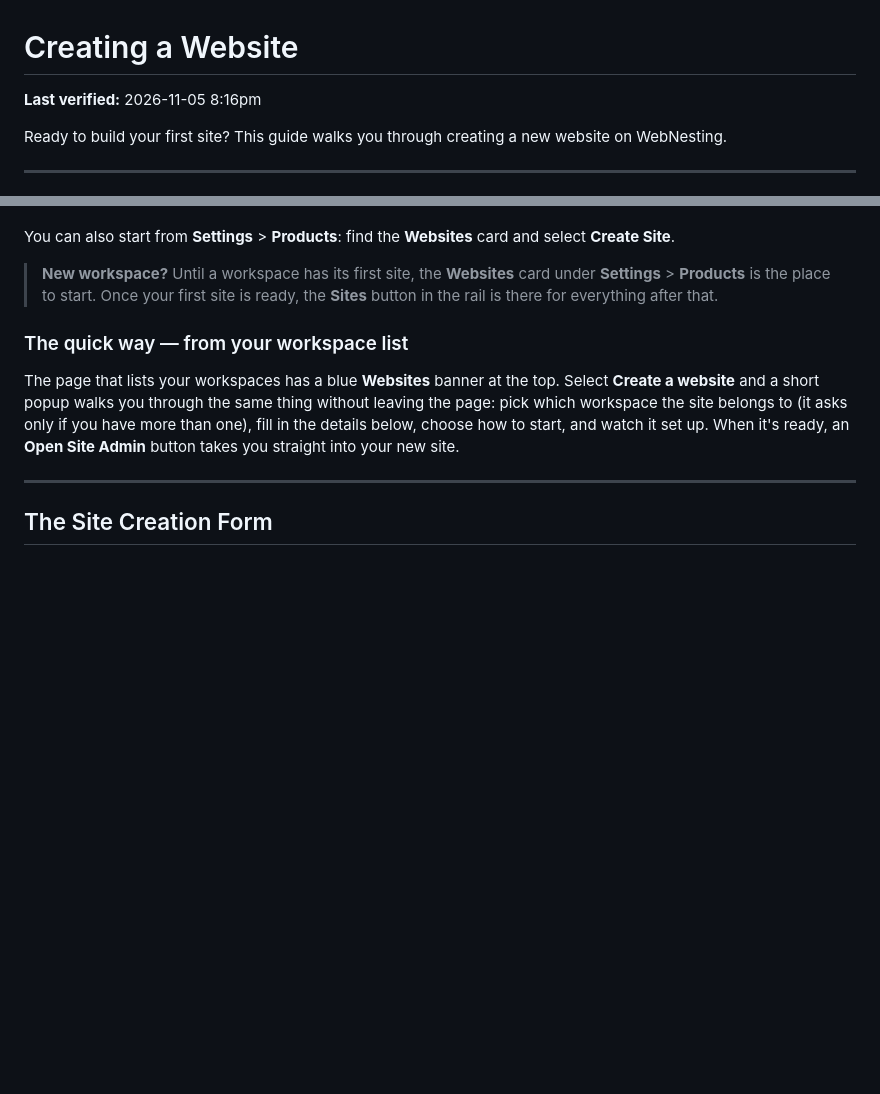
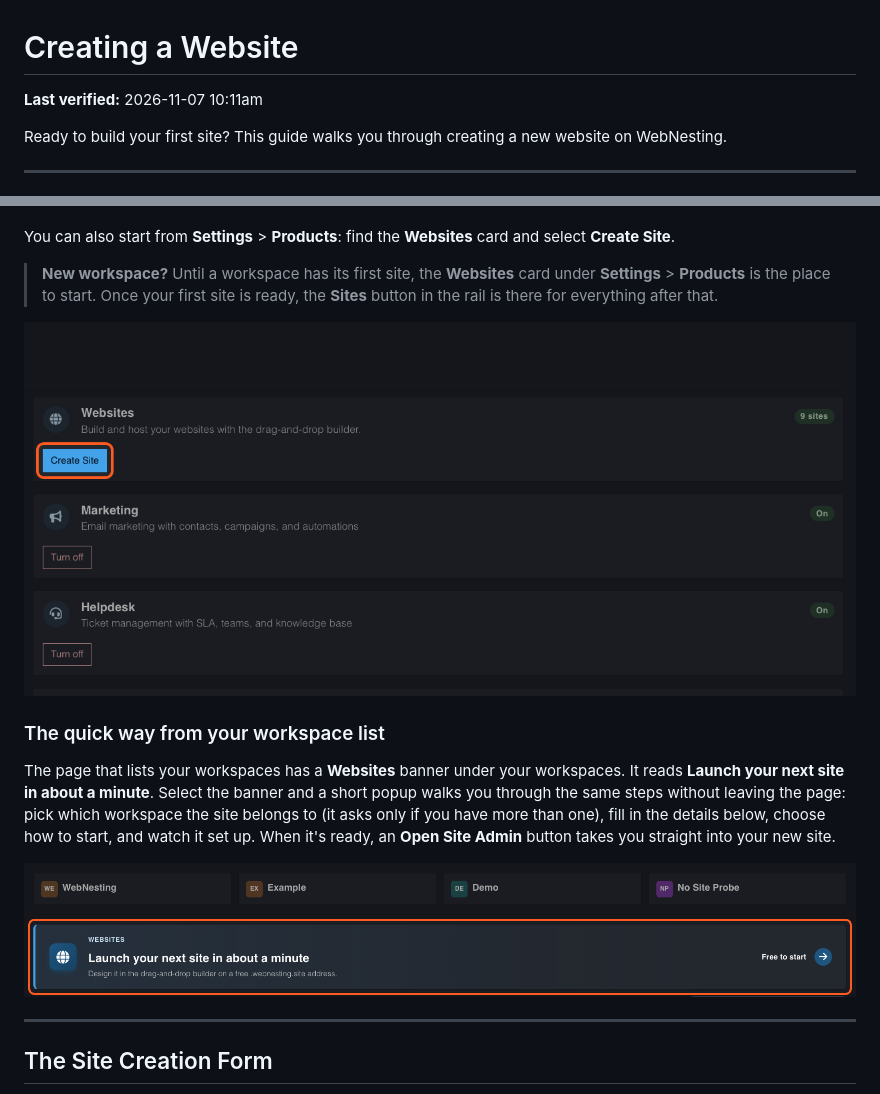
Before and after one commit to webnesting/knowledge-base, a Markdown page: account/creating-a-website.md, 2 parts joined by grey strips. Drawn GitHub-style; pictures changed too: images/account/creating-a-website-products-websites-card.png (added), images/account/creating-a-website-workspace-list-banner.png (added); blank space fills up the shorter version.

```diff
--- a/account/creating-a-website.md
+++ b/account/creating-a-website.md
@@ -1,6 +1,6 @@
 # Creating a Website
 
-**Last verified:** 2026-11-05 8:16pm
+**Last verified:** 2026-11-07 10:11am
 
 Ready to build your first site? This guide walks you through creating a new website on WebNesting.
 
@@ -18,9 +18,13 @@ You can also start from **Settings** > **Products**: find the **Websites** card
 
 > **New workspace?** Until a workspace has its first site, the **Websites** card under **Settings** > **Products** is the place to start. Once your first site is ready, the **Sites** button in the rail is there for everything after that.
 
-### The quick way — from your workspace list
+![The Settings Products page with the Create Site button on the Websites card](../images/account/creating-a-website-products-websites-card.png)
 
-The page that lists your workspaces has a blue **Websites** banner at the top. Select **Create a website** and a short popup walks you through the same thing without leaving the page: pick which workspace the site belongs to (it asks only if you have more than one), fill in the details below, choose how to start, and watch it set up. When it's ready, an **Open Site Admin** button takes you straight into your new site.
+### The quick way from your workspace list
+
+The page that lists your workspaces has a **Websites** banner under your workspaces. It reads **Launch your next site in about a minute**. Select the banner and a short popup walks you through the same steps without leaving the page: pick which workspace the site belongs to (it asks only if you have more than one), fill in the details below, choose how to start, and watch it set up. When it's ready, an **Open Site Admin** button takes you straight into your new site.
+
+![The workspace list with the Websites banner highlighted](../images/account/creating-a-website-workspace-list-banner.png)
 
 ---
 
```
Also changed, not shown: other parts of account/creating-a-website.md (+11 -1 lines).
